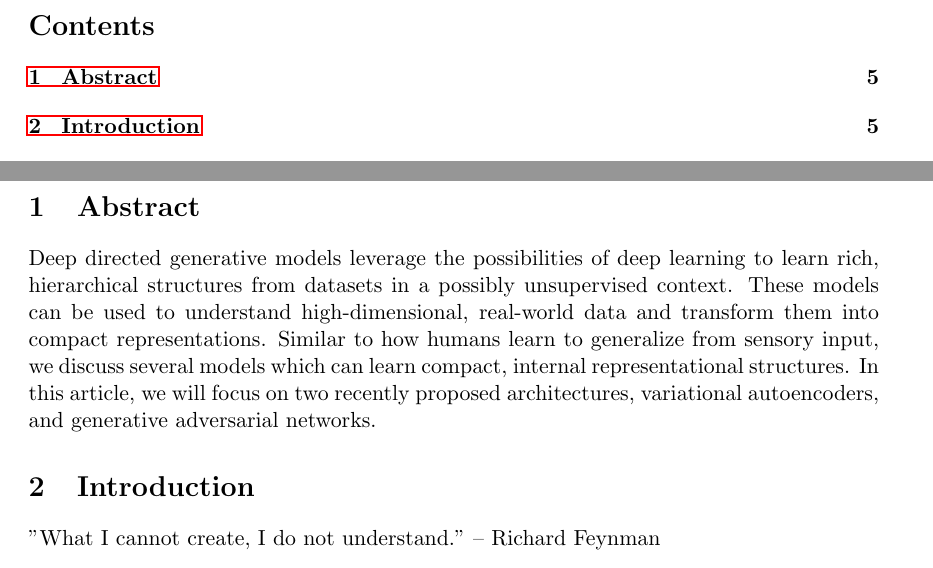
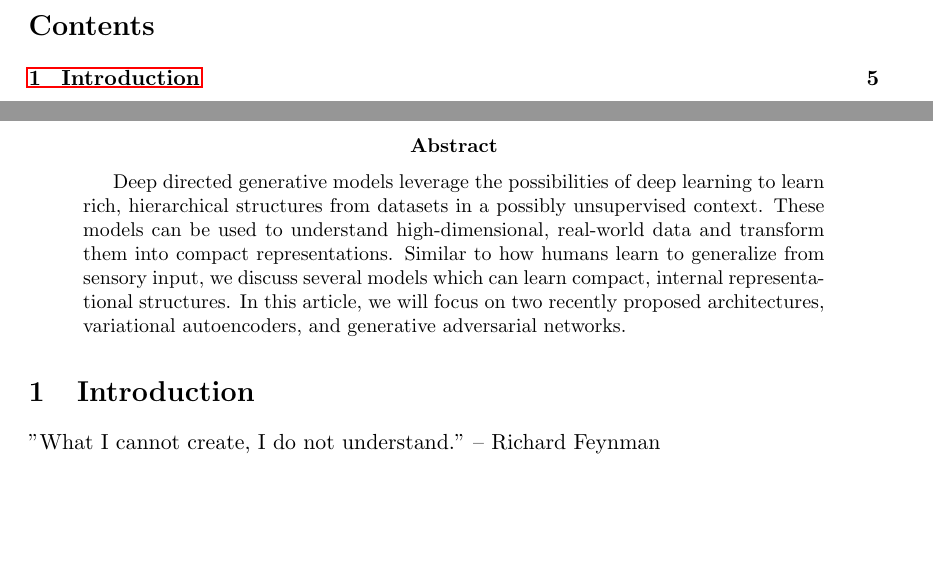
Before and after one commit to Spotlight0xff/deeplearning-seminar, a LaTeX paper (paper/paper.tex, which reads paper/chapters/abstract.tex): two parts of pages 3 and 5 of 25, joined at a grey line, cut so that both start at the same text, the shorter picture padded with empty space. Compiled offline with pdfLaTeX.

Commit message:
change abstract to be an actual abstract

```diff
--- a/paper/chapters/abstract.tex
+++ b/paper/chapters/abstract.tex
@@ -1,5 +1,4 @@
-\section{Abstract}
-\label{sec:abstract}
+\begin{abstract}
 %One of the key aspects of human intelligence is the ability to construct accurate and generalized internal representations by observing high-dimensional data.
 %We present several deep directed generative models aiming to learn rich and hierarchical latent structures, either implicitly or explicitly, as well as transforming them back into input space.
 
```
Also changed, not shown: paper/chapters/abstract.tex (3 more changed lines).
